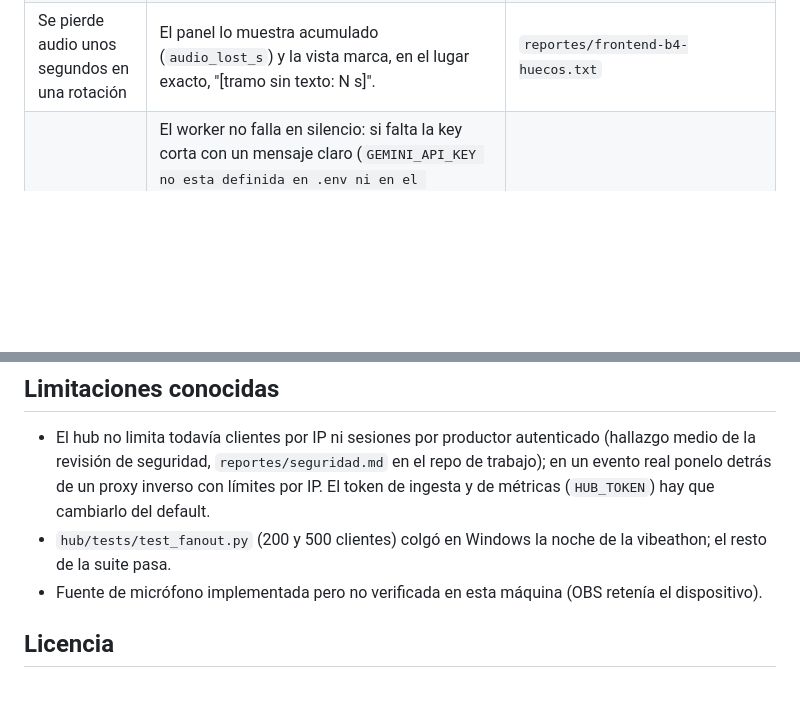
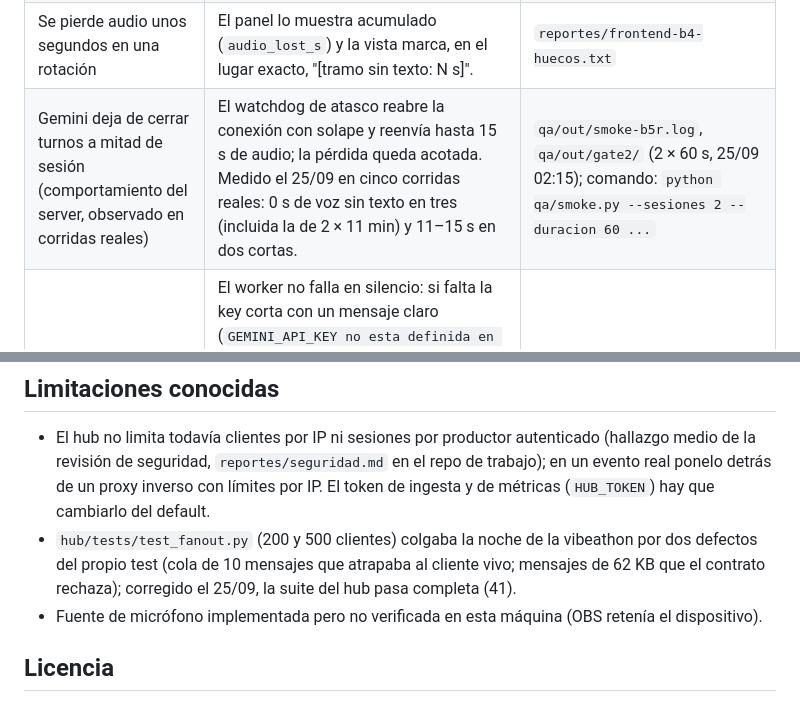
Before and after one commit to RicardoNigrelli/subtitulos-en-vivo, a Markdown page: README.md, 2 parts joined by grey strips. Drawn GitHub-style; blank space fills up the shorter version.

Commit message:
Docs: cifras reproducibles del arranque lento y de los huecos del server, test de fan-out corregido en README, casete gate-en versionado

```diff
--- a/README.md
+++ b/README.md
@@ -312,6 +312,7 @@ hilo de Discord citado arriba). Filas con lo medido en una corrida real o deduci
 | Se cae la red entre el worker y el hub, o se reinicia el hub | El worker reconecta y reenvía lo pendiente; la vista se reconecta sola y recupera lo perdido pidiendo `historial?desde=`. | `qa/out/reconexion-b2.log` (backlog 69/69 recuperado); `reportes/frontend-b3.md` (backfill en la vista, 0 perdidas / 0 duplicadas) |
 | Se recarga la pantalla de la sala | La captura sigue: worker y pantalla son procesos separados. Al reconectar, la vista pinta las últimas líneas guardadas y pide por historial lo que se perdió. | Por diseño (separación worker/web); `reportes/verificacion-final.md` no tiene una fila que mida específicamente una recarga de pantalla (sí mide la reconexión del hub, ítem 5b) |
 | Se pierde audio unos segundos en una rotación | El panel lo muestra acumulado (`audio_lost_s`) y la vista marca, en el lugar exacto, "[tramo sin texto: N s]". | `reportes/frontend-b4-huecos.txt` |
+| Gemini deja de cerrar turnos a mitad de sesión (comportamiento del server, observado en corridas reales) | El watchdog de atasco reabre la conexión con solape y reenvía hasta 15 s de audio; la pérdida queda acotada. Medido el 25/09 en cinco corridas reales: 0 s de voz sin texto en tres (incluida la de 2 × 11 min) y 11–15 s en dos cortas. | `qa/out/smoke-b5r.log`, `qa/out/gate2/` (2 × 60 s, 25/09 02:15); comando: `python qa/smoke.py --sesiones 2 --duracion 60 ...` |
 | Se acaba la cuota o falla la key | El worker no falla en silencio: si falta la key corta con un mensaje claro (`GEMINI_API_KEY no esta definida en .env ni en el entorno`); ante un envío o una conexión que fallan, registra el error y, si no logra reabrir, termina. El sistema puede arrancar igual en modo replay, rotulado como tal, para pruebas y demos; para producción, nivel pago de Gemini o repartir sesiones entre varios proyectos (estimación de costo en `docs/costos.md`). Por diseño: no se forzó una cuota agotada real en esta vibeathon. | `worker/gemini.py` (función `api_key`); `worker/session.py` (`_caida`, `_SinReabrir`); `ops/entrypoint-worker.sh` (cae a replay si falta la key); `docs/costos.md` |
 | Stream virtual sin traducción propia (idea del staff: vMix) | Una fuente de navegador POR IDIOMA, `?modo=obs&lang=xx`, fondo transparente sobre el video, dos líneas abajo. | `reportes/obs-transparencia.md` y captura `reportes/obs-transparencia.png` (verificado sobre video real en OBS el 25/09) |
 
@@ -425,7 +426,9 @@ reportes de bloque del equipo, no versionados por tamaño — lo reproducible es
 - El hub no limita todavía clientes por IP ni sesiones por productor autenticado (hallazgo medio de la revisión de
   seguridad, `reportes/seguridad.md` en el repo de trabajo); en un evento real ponelo detrás de un proxy inverso con
   límites por IP. El token de ingesta y de métricas (`HUB_TOKEN`) hay que cambiarlo del default.
-- `hub/tests/test_fanout.py` (200 y 500 clientes) colgó en Windows la noche de la vibeathon; el resto de la suite pasa.
+- `hub/tests/test_fanout.py` (200 y 500 clientes) colgaba la noche de la vibeathon por dos defectos del propio test
+  (cola de 10 mensajes que atrapaba al cliente vivo; mensajes de 62 KB que el contrato rechaza); corregido el 25/09, la
+  suite del hub pasa completa (41).
 - Fuente de micrófono implementada pero no verificada en esta máquina (OBS retenía el dispositivo).
 
 ## Licencia
```
Also changed, not shown: PROMPTS.md (+4 -2 lines).
